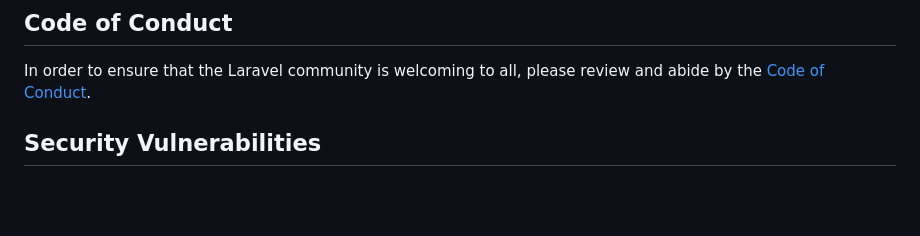
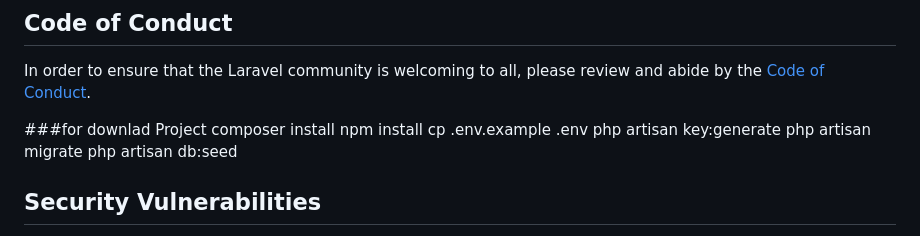
Before and after one commit to m7hmoud-Kh/Hospital_Grad_project, a Markdown page: README.md, the part around the change. Rendered like a GitHub page; blank space fills up the shorter version.

```diff
--- a/README.md
+++ b/README.md
@@ -57,6 +57,14 @@ Thank you for considering contributing to the Laravel framework! The contributio
 
 In order to ensure that the Laravel community is welcoming to all, please review and abide by the [Code of Conduct](https://laravel.com/docs/contributions#code-of-conduct).
 
+###for downlad Project
+composer install
+npm install
+cp .env.example .env
+php artisan key:generate
+php artisan migrate
+php artisan db:seed
+
 ## Security Vulnerabilities
 
 If you discover a security vulnerability within Laravel, please send an e-mail to Taylor Otwell via [taylor@laravel.com](mailto:taylor@laravel.com). All security vulnerabilities will be promptly addressed.
```
